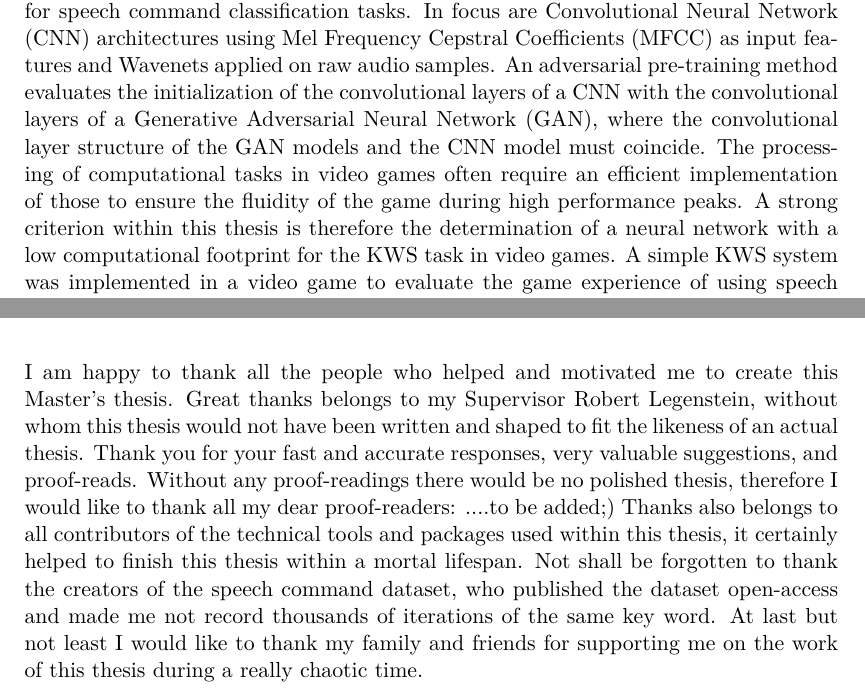
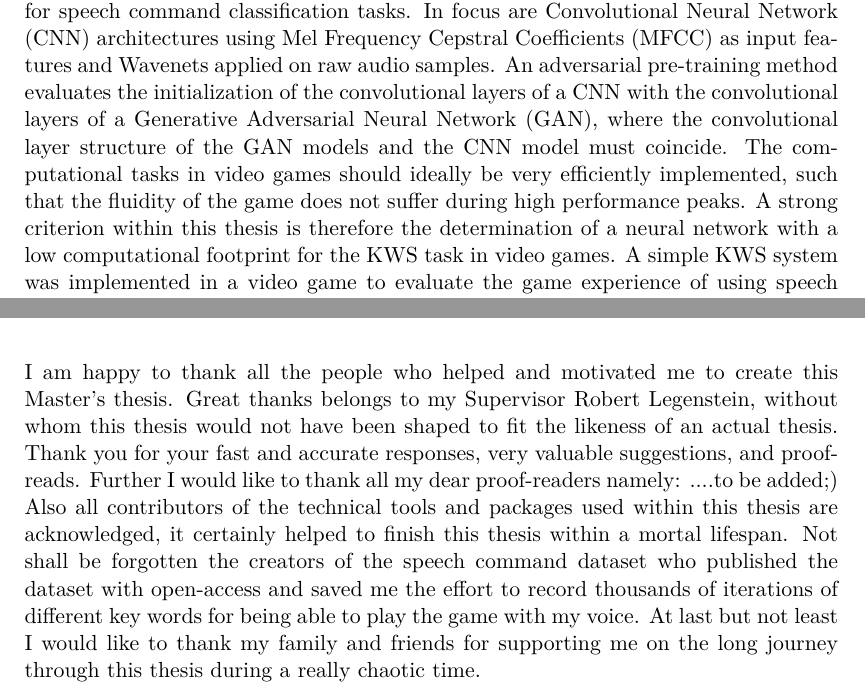
Before and after one commit to gartenschlaefer/kws_game, a LaTeX thesis (docu/thesis/thesis.tex, which reads docu/thesis/0_shards/abstract.tex, docu/thesis/0_shards/acknowledgement.tex): two parts of pages 5 and 9 of 134, joined at a grey line, cut so that both start at the same text. Compiled offline with pdfLaTeX.

Commit message:
better abstract and ack

```diff
--- a/docu/thesis/0_shards/abstract.tex
+++ b/docu/thesis/0_shards/abstract.tex
@@ -6,7 +6,7 @@ Key Word Spotting (KWS) is a valuable tool in the interaction between humans and
 This thesis specializes on the domain of video games and evaluates possible neural network architectures for speech command classification tasks.
 In focus are Convolutional Neural Network (CNN) architectures using Mel Frequency Cepstral Coefficients (MFCC) as input features and Wavenets applied on raw audio samples.
 An adversarial pre-training method evaluates the initialization of the convolutional layers of a CNN with the convolutional layers of a Generative Adversarial Neural Network (GAN), where the convolutional layer structure of the GAN models and the CNN model must coincide.
-The processing of computational tasks in video games often require an efficient implementation of those to ensure the fluidity of the game during high performance peaks.
+The computational tasks in video games should ideally be very efficiently implemented, such that the fluidity of the game does not suffer during high performance peaks.
 A strong criterion within this thesis is therefore the determination of a neural network with a low computational footprint for the KWS task in video games.
 A simple KWS system was implemented in a video game to evaluate the game experience of using speech commands as actions within the game.
 
--- a/docu/thesis/0_shards/acknowledgement.tex
+++ b/docu/thesis/0_shards/acknowledgement.tex
@@ -4,9 +4,9 @@
 \chapter*{\germanenglish{Danksagung}{Acknowledgements}}
 %Thanks to everyone who made this thesis possible.
 I am happy to thank all the people who helped and motivated me to create this Master's thesis.
-Great thanks belongs to my Supervisor Robert Legenstein, without whom this thesis would not have been written and shaped to fit the likeness of an actual thesis.
+Great thanks belongs to my Supervisor Robert Legenstein, without whom this thesis would not have been shaped to fit the likeness of an actual thesis.
 Thank you for your fast and accurate responses, very valuable suggestions, and proof-reads.
-Without any proof-readings there would be no polished thesis, therefore I would like to thank all my dear proof-readers: ....to be added;)
-Thanks also belongs to all contributors of the technical tools and packages used within this thesis, it certainly helped to finish this thesis within a mortal lifespan.
-Not shall be forgotten to thank the creators of the speech command dataset, who published the dataset open-access and made me not record thousands of iterations of the same key word.
-At last but not least I would like to thank my family and friends for supporting me on the work of this thesis during a really chaotic time.
+Further I would like to thank all my dear proof-readers namely: ....to be added;)
+Also all contributors of the technical tools and packages used within this thesis are acknowledged, it certainly helped to finish this thesis within a mortal lifespan.
+Not shall be forgotten the creators of the speech command dataset who published the dataset with open-access and saved me the effort to record thousands of iterations of different key words for being able to play the game with my voice.
+At last but not least I would like to thank my family and friends for supporting me on the long journey through this thesis during a really chaotic time.
```
Also changed, not shown: docu/thesis/0_shards/abstract.tex (8 more changed lines).
